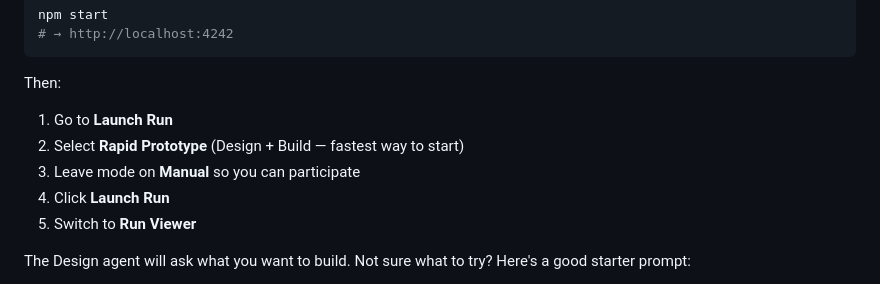
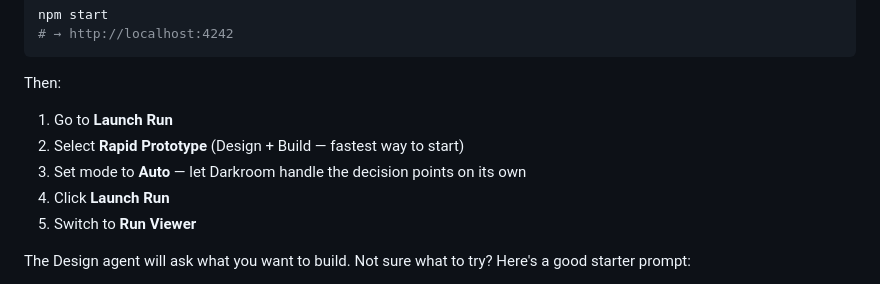
Before and after one commit to loyalj/darkroom, a Markdown page: README.md, the part around the change. GitHub-like rendering.

Commit message:
Updated readme to make auto mode he first run reco

```diff
--- a/README.md
+++ b/README.md
@@ -56,7 +56,7 @@ Then:
 
 1. Go to **Launch Run**
 2. Select **Rapid Prototype** (Design + Build — fastest way to start)
-3. Leave mode on **Manual** so you can participate
+3. Set mode to **Auto** — let Darkroom handle the decision points on its own
 4. Click **Launch Run**
 5. Switch to **Run Viewer**
 
```
